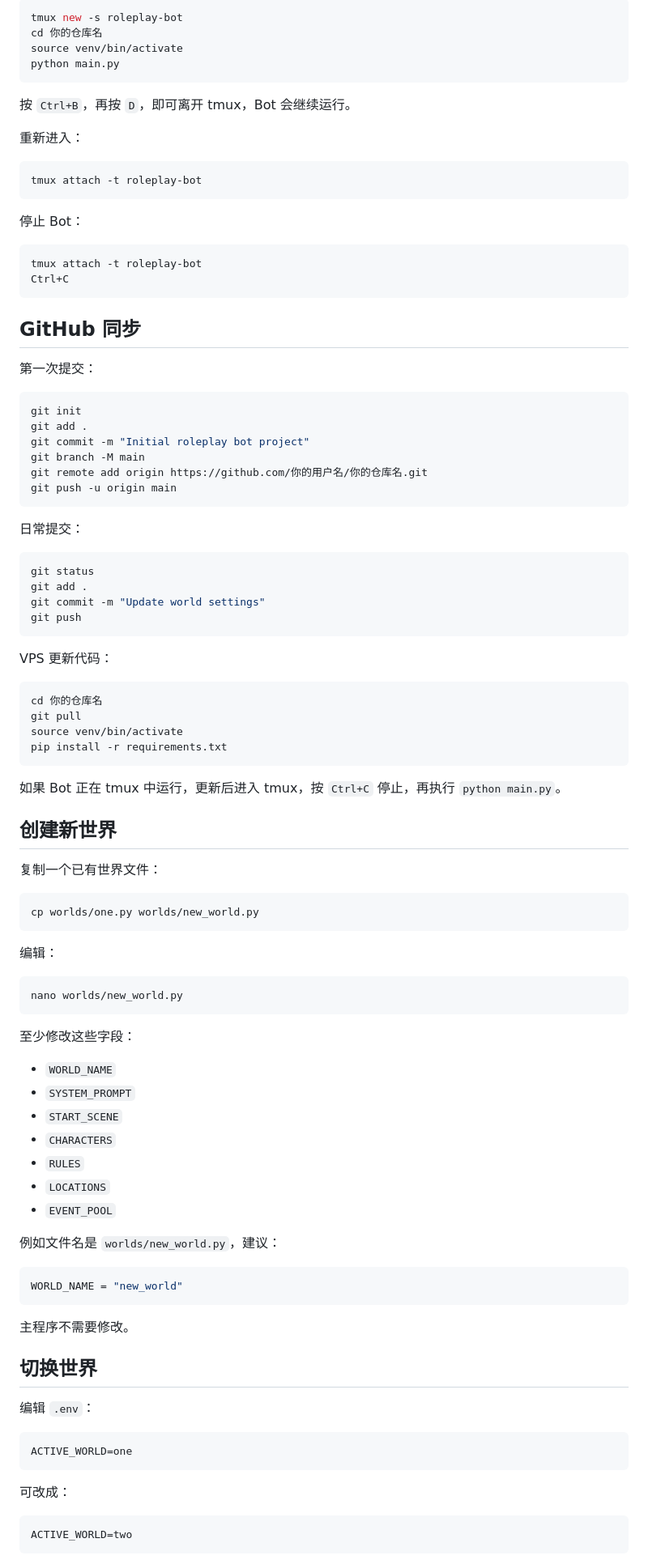
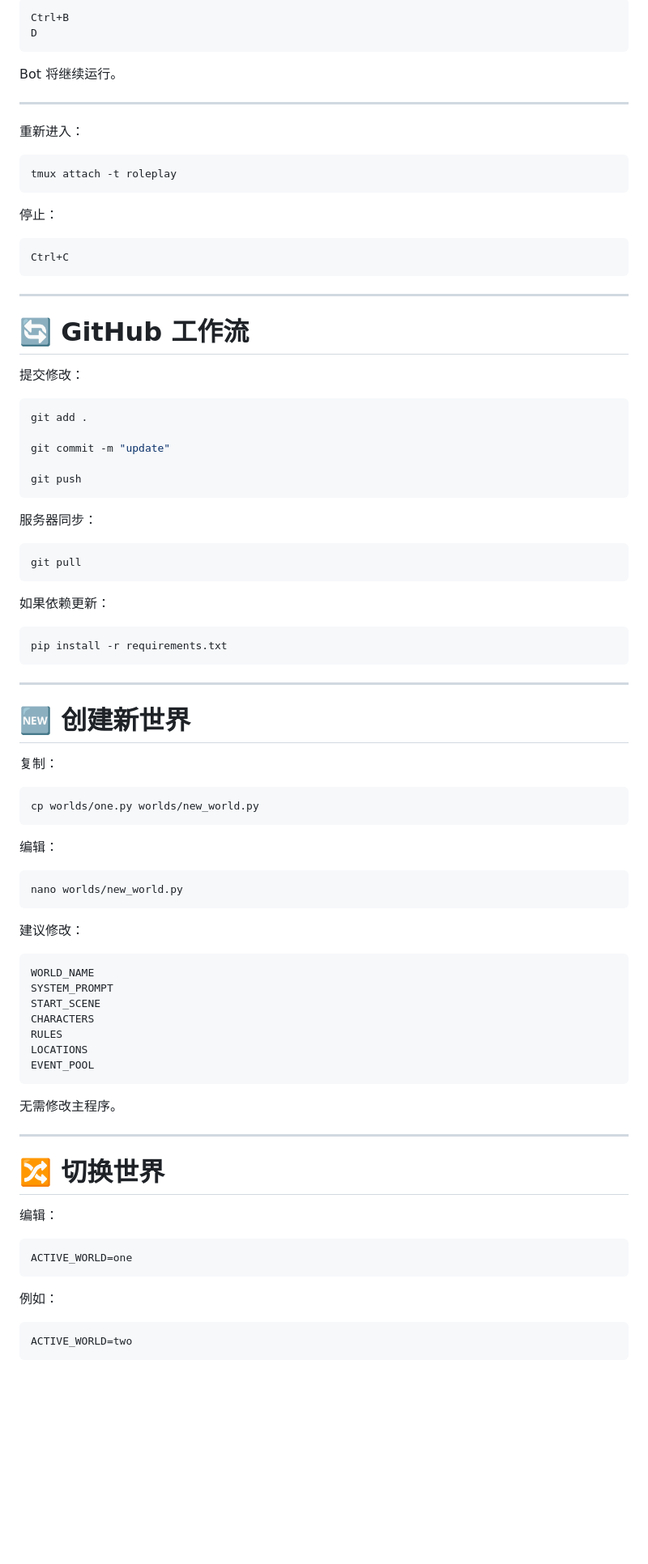
Before and after one commit to lacunes/Chat-EngineeringOOO, a Markdown page: README.md, the part around one of its changes. Shown at 81% size. Rendered like a GitHub page; blank space fills up the shorter version.

````diff
--- a/README.md
+++ b/README.md
@@ -85,62 +269,56 @@ python main.py
 
-```bash
-tmux new -s roleplay-bot
-cd 你的仓库名
-source venv/bin/activate
-python main.py
+```text
+Ctrl+B
+D
 ```
 
-按 `Ctrl+B`，再按 `D`，即可离开 tmux，Bot 会继续运行。
+Bot 将继续运行。
+
+---
 
 重新进入：
 
 ```bash
-tmux attach -t roleplay-bot
+tmux attach -t roleplay
 ```
 
-停止 Bot：
+停止：
 
-```bash
-tmux attach -t roleplay-bot
+```text
 Ctrl+C
 ```
 
-## GitHub 同步
+---
 
-第一次提交：
+# 🔄 GitHub 工作流
+
+提交修改：
 
 ```bash
-git init
 git add .
-git commit -m "Initial roleplay bot project"
-git branch -M main
-git remote add origin https://github.com/你的用户名/你的仓库名.git
-git push -u origin main
-```
 
-日常提交：
+git commit -m "update"
 
-```bash
-git status
-git add .
-git commit -m "Update world settings"
 git push
 ```
 
-VPS 更新代码：
+服务器同步：
 
 ```bash
-cd 你的仓库名
 git pull
-source venv/bin/activate
+```
+
+如果依赖更新：
+
+```bash
 pip install -r requirements.txt
 ```
 
-如果 Bot 正在 tmux 中运行，更新后进入 tmux，按 `Ctrl+C` 停止，再执行 `python main.py`。
+---
 
-## 创建新世界
+# 🆕 创建新世界
 
-复制一个已有世界文件：
+复制：
 
 ```bash
 cp worlds/one.py worlds/new_world.py
@@ -152,33 +330,31 @@ cp worlds/one.py worlds/new_world.py
 nano worlds/new_world.py
 ```
 
-至少修改这些字段：
-
-- `WORLD_NAME`
-- `SYSTEM_PROMPT`
-- `START_SCENE`
-- `CHARACTERS`
-- `RULES`
-- `LOCATIONS`
-- `EVENT_POOL`
-
-例如文件名是 `worlds/new_world.py`，建议：
+建议修改：
 
 ```python
-WORLD_NAME = "new_world"
+WORLD_NAME
+SYSTEM_PROMPT
+START_SCENE
+CHARACTERS
+RULES
+LOCATIONS
+EVENT_POOL
 ```
 
-主程序不需要修改。
+无需修改主程序。
 
-## 切换世界
+---
 
-编辑 `.env`：
+# 🔀 切换世界
 
-```bash
+编辑：
+
+```env
 ACTIVE_WORLD=one
 ```
 
-可改成：
+例如：
 
-```bash
+```env
 ACTIVE_WORLD=two
````
Also changed, not shown: other parts of README.md (+290 -75 lines).
